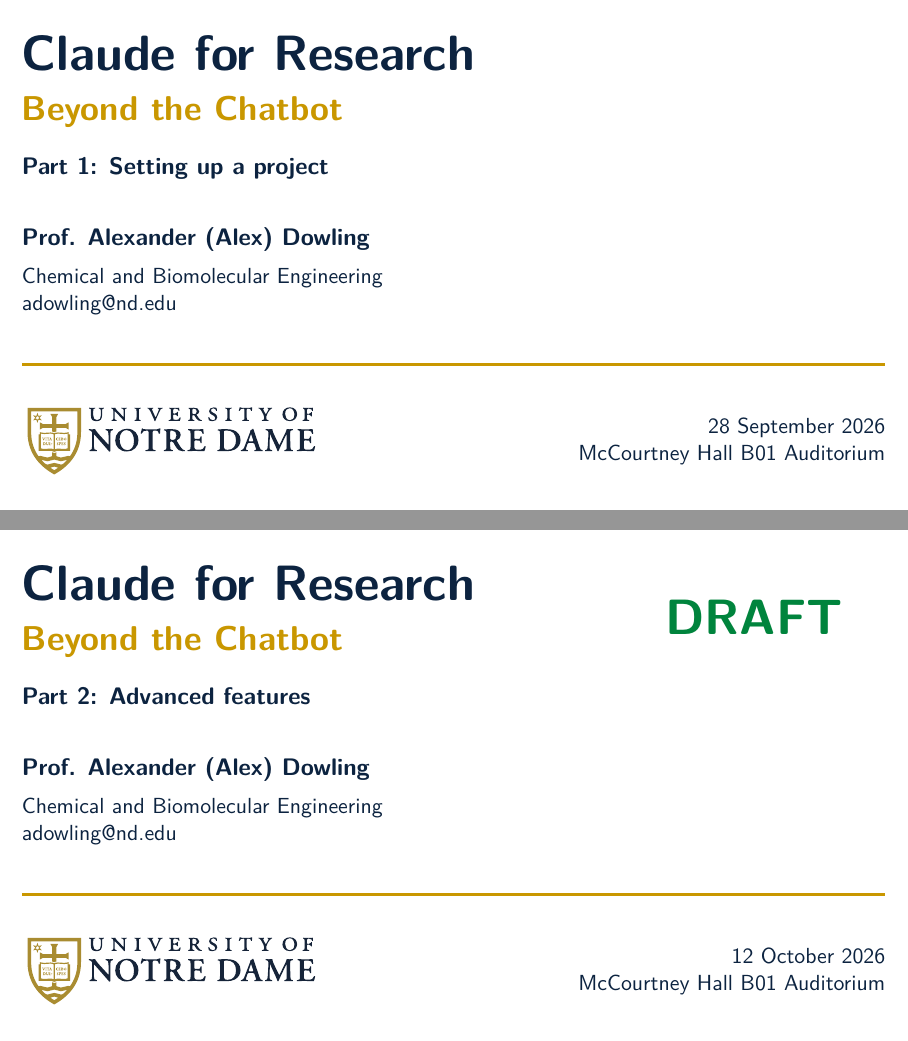
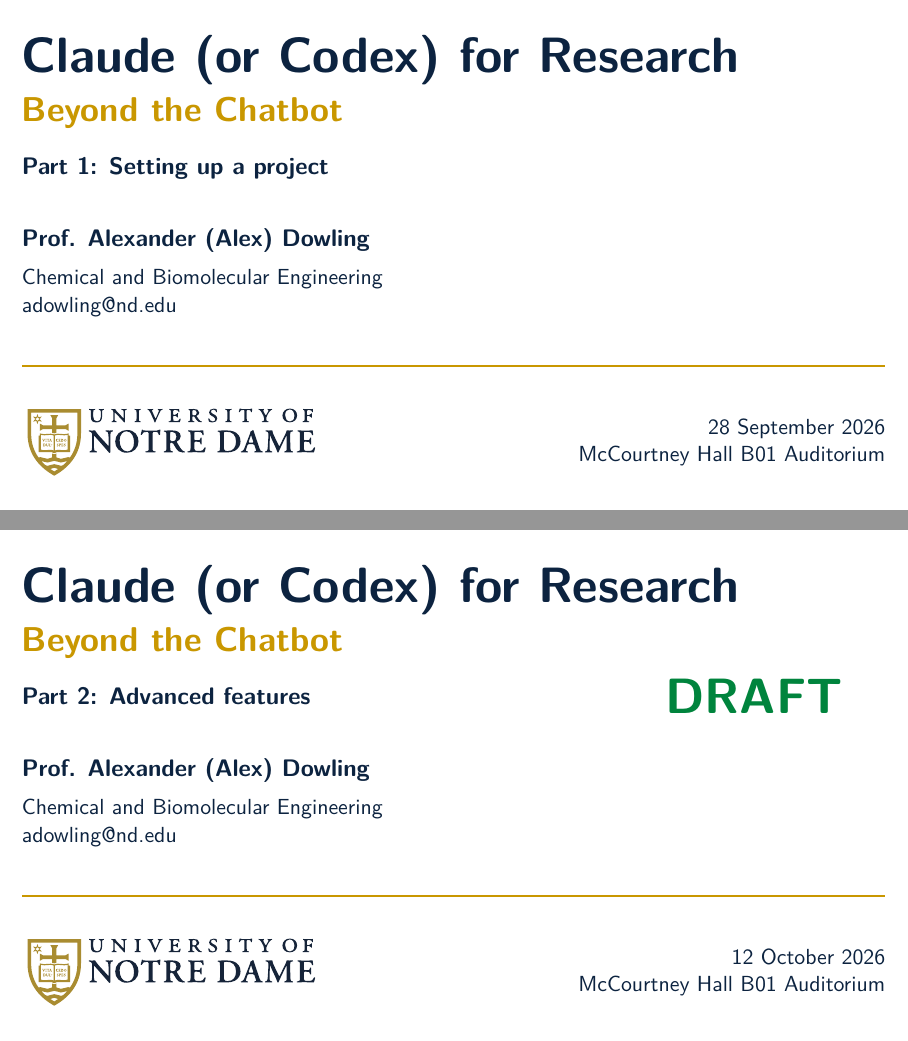
Before and after one commit to dowlinglab/claude-for-researchers, LaTeX slides (slides/main.tex): pages 1 and 35 of 70, joined at a grey line. Compiled offline with pdfLaTeX.

Commit message:
Update talk title to include Codex

```diff
--- a/slides/main.tex
+++ b/slides/main.tex
@@ -102,7 +102,7 @@
   \vfill
 \end{frame}}
 
-\title{Claude for Research}
+\title{Claude (or Codex) for Research}
 \providecommand{\seminarpart}{0}
 \author{Prof. Alexander (Alex) Dowling}
 \institute{Chemical and Biomolecular Engineering \\ adowling@nd.edu}
@@ -127,7 +127,7 @@
         at ([xshift=0.25cm,yshift=-2.65cm]current page.north west) {\textbf{#1: #2}};
       \ifnum\pdfstrcmp{#1}{Part 2}=0
         \node[anchor=north east, text=IrishGreen, font=\bfseries\Huge]
-          at ([xshift=-1.0cm,yshift=-1.1cm]current page.north east) {DRAFT};
+          at ([xshift=-1.0cm,yshift=-2.5cm]current page.north east) {DRAFT};
       \fi
     \end{tikzpicture}
   \end{frame}
```
